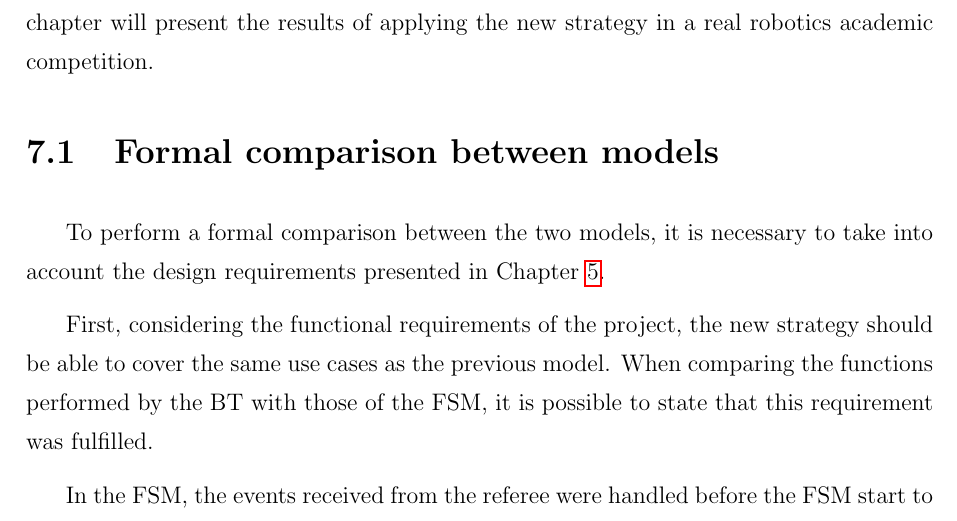
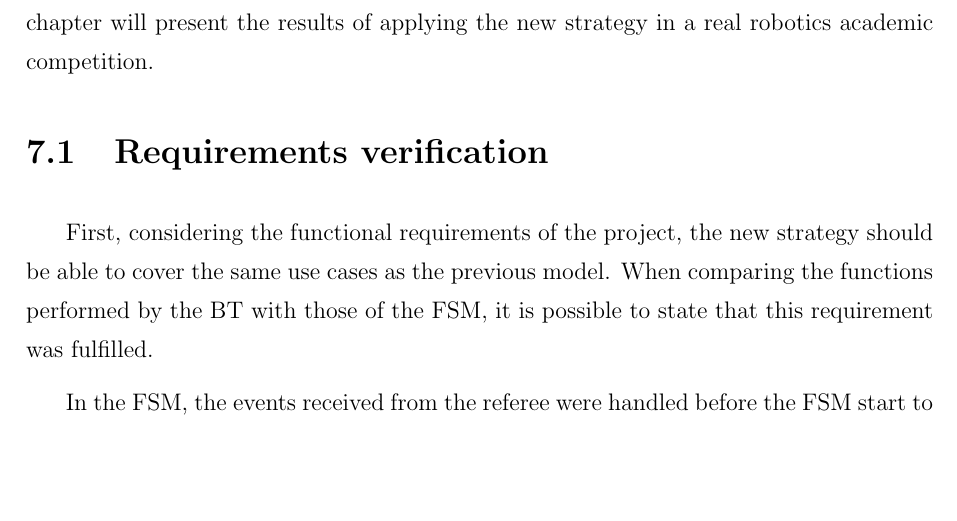
Before and after one commit to LucasHaug/TCC, a LaTeX thesis (main.tex, which reads chapters/results/results.tex): part of page 73 of 103, cut so that both start at the same text, the shorter picture padded with empty space. Compiled offline with pdfLaTeX; a LaTeX package or settings file that is missing is left out; TikZ figures are drawn from their code, not taken from saved files.

Commit message:
🐛 Fix section name

```diff
--- a/chapters/results/results.tex
+++ b/chapters/results/results.tex
@@ -3,9 +3,7 @@
 
 In this chapter, the tests and results obtained from the implemented changes will be presented. A comprehensive comparison will be conducted between the new strategy and the old one, verifying whether all project requirements were fulfilled. To complete the comparison between the models, a detailed analysis of games played between the system using the old strategy and the system using the new one will be conducted. Lastly, this chapter will present the results of applying the new strategy in a real robotics academic competition.
 
-\section{Formal comparison between models}
-
-To perform a formal comparison between the two models, it is necessary to take into account the design requirements presented in Chapter \ref{ch:requirements}.
+\section{Requirements verification}
 
 First, considering the functional requirements of the project, the new strategy should be able to cover the same use cases as the previous model. When comparing the functions performed by the BT with those of the FSM, it is possible to state that this requirement was fulfilled.
 
```
